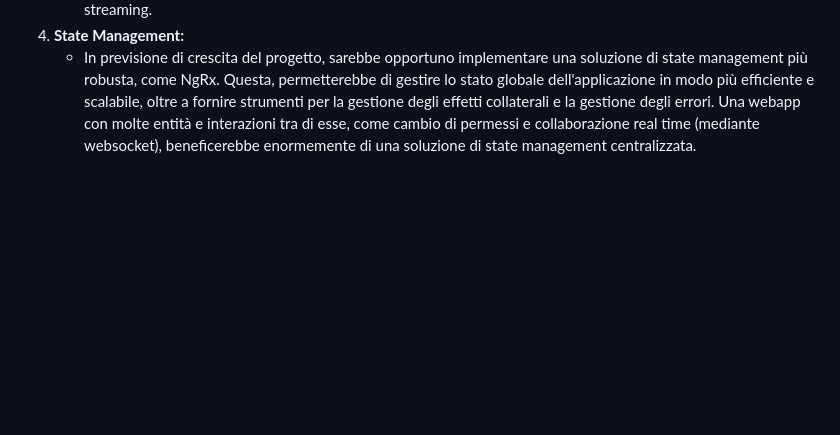
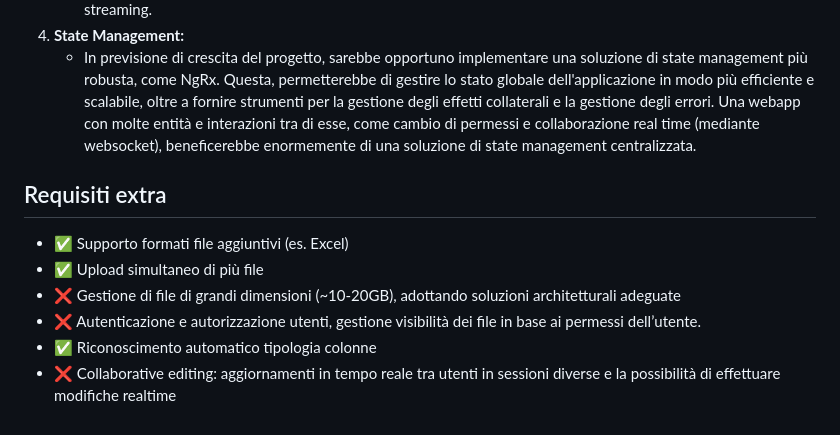
Before and after one commit to DavidePassafaro/exercise-fullstack-files-dashboard, a Markdown page: README.md, the part around the change. Drawn GitHub-style; blank space fills up the shorter version.

Commit message:
chore: update readme file with extra requirement checklist

```diff
--- a/README.md
+++ b/README.md
@@ -120,3 +120,12 @@ Non escludo che ci siano configurazioni più efficienti, tuttavia, ho cercato di
    - Il parsing dei file avviene in memoria. File estremamente pesanti potrebbero richiedere ottimizzazioni tramite streaming.
 4. **State Management:**
    - In previsione di crescita del progetto, sarebbe opportuno implementare una soluzione di state management più robusta, come NgRx. Questa, permetterebbe di gestire lo stato globale dell'applicazione in modo più efficiente e scalabile, oltre a fornire strumenti per la gestione degli effetti collaterali e la gestione degli errori. Una webapp con molte entità e interazioni tra di esse, come cambio di permessi e collaborazione real time (mediante websocket), beneficerebbe enormemente di una soluzione di state management centralizzata.
+
+## Requisiti extra
+
+- ✅ Supporto formati file aggiuntivi (es. Excel)
+- ✅ Upload simultaneo di più file
+- ❌ Gestione di file di grandi dimensioni (~10-20GB), adottando soluzioni architetturali adeguate
+- ❌ Autenticazione e autorizzazione utenti, gestione visibilità dei file in base ai permessi dell’utente.
+- ✅ Riconoscimento automatico tipologia colonne
+- ❌ Collaborative editing: aggiornamenti in tempo reale tra utenti in sessioni diverse e la possibilità di effettuare modifiche realtime
```
